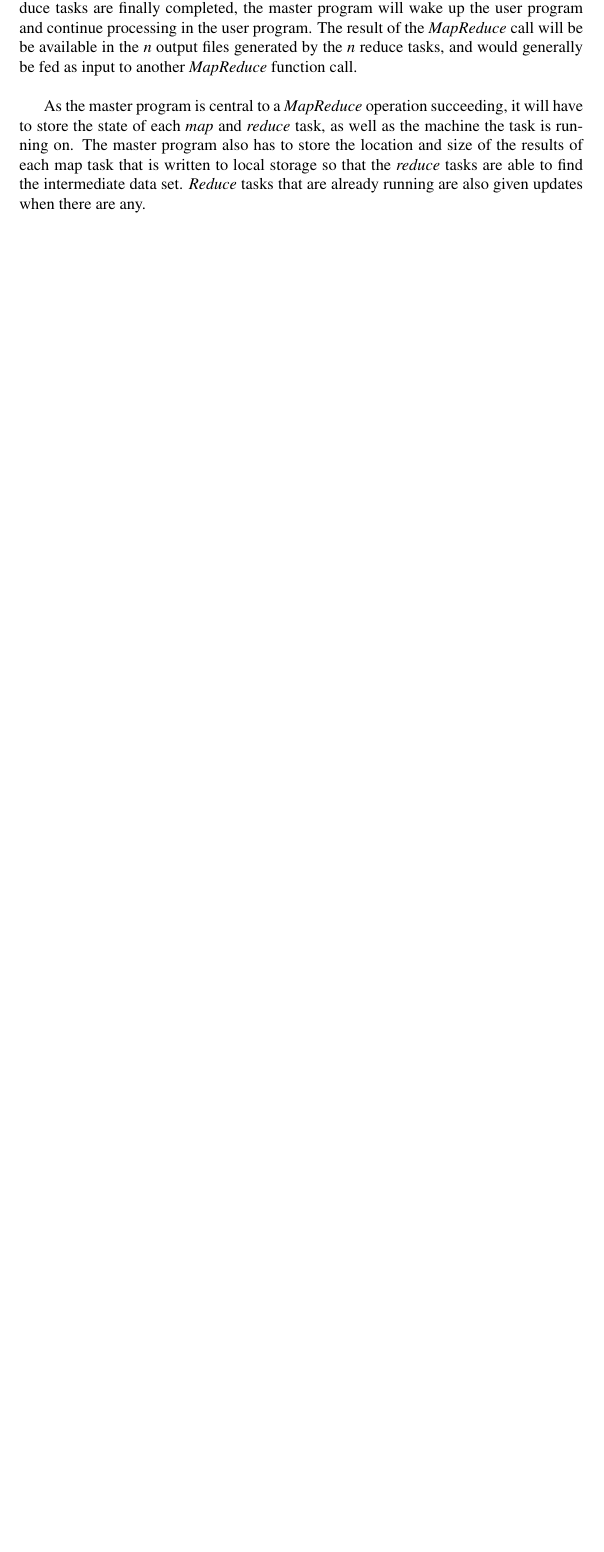
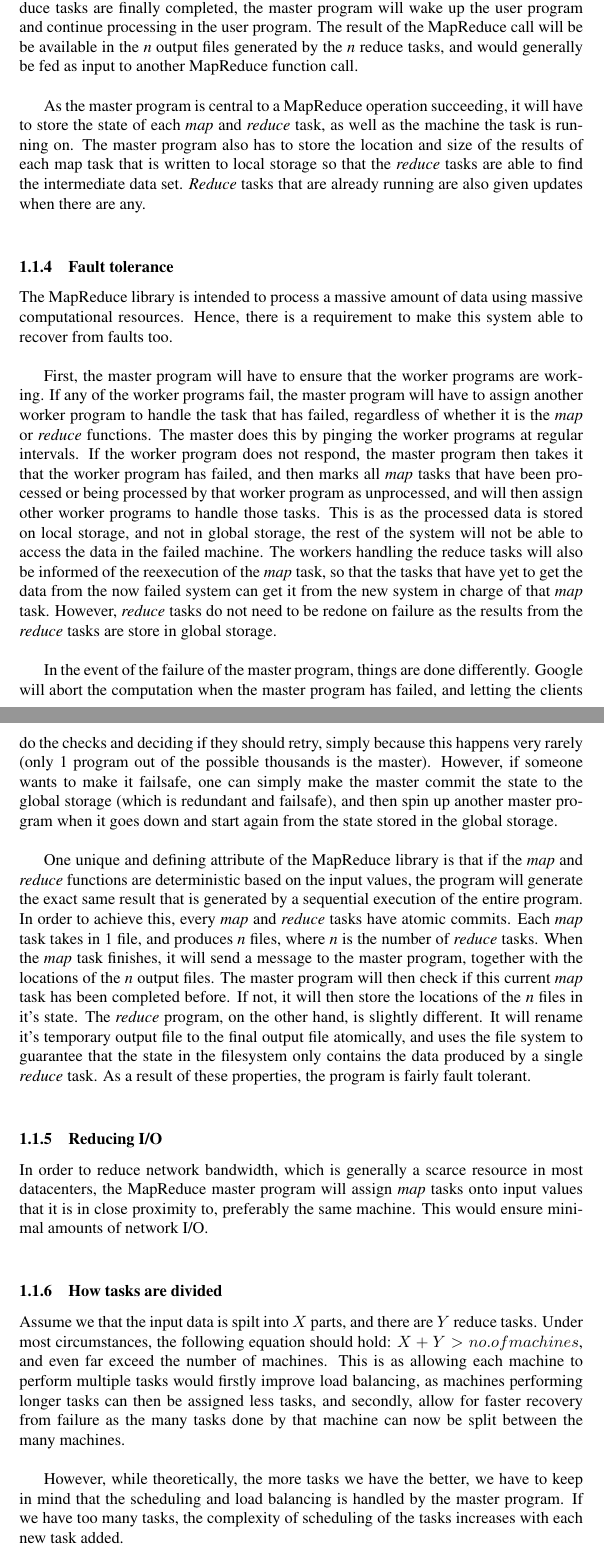
Before and after one commit to laurenceputra/Cloud-Computing---Map-Reduce-Paper, a LaTeX document (paper.tex): part of page 3 of 3 before the commit and two parts of pages 3 and 4 of 5 after it, the two joined at a grey line, cut so that both start at the same text, the shorter picture padded with empty space. Compiled offline with pdfLaTeX.

Commit message:
added more on mapreduce

```diff
--- a/paper.tex
+++ b/paper.tex
@@ -52,7 +52,21 @@ There are various ways to implement \emph{MapReduce}, and it generally depends o
 
-The data is first split into chunks of 16MB to 64MB, dependent on user input, and the program is started up multiple times on the cluster that is assigned for that task. Of all the copies of the program that is started up, one of it would be assigned the master role, and has the job of assigning idle workers to a task. When an idle worker is assigned a \emph{map} task, it will then process the corresponding chunk of data, and pass each key-value pair to the \emph{map} function. The intermediate key-value pairs produced by the \emph{map} function is then temporarily stored in memory. The intermediate key-value pairs stored in memory are then regularly pushed onto local storage, and their stored locations are then passed to the master program to keep track of. The master program will then assign \emph{reduce} tasks to the worker programs, who will sort the intermediate data based on their key's before performing the actual processing. If the amount of data is too large, it will sometimes be done externally by another program. After this processing is completed, the reduce function will process the sorted intermediate data, and return the output and write it to a global storage. Once all the map tasks and reduce tasks are finally completed, the master program will wake up the user program and continue processing in the user program. The result of the \emph{MapReduce} call will be be available in the \emph{n} output files generated by the \emph{n} reduce tasks, and would generally be fed as input to another \emph{MapReduce} function call.\\
+The data is first split into chunks of 16MB to 64MB, dependent on user input, and the program is started up multiple times on the cluster that is assigned for that task. Of all the copies of the program that is started up, one of it would be assigned the master role, and has the job of assigning idle workers to a task. When an idle worker is assigned a \emph{map} task, it will then process the corresponding chunk of data, and pass each key-value pair to the \emph{map} function. The intermediate key-value pairs produced by the \emph{map} function is then temporarily stored in memory. The intermediate key-value pairs stored in memory are then regularly pushed onto local storage, and their stored locations are then passed to the master program to keep track of. The master program will then assign \emph{reduce} tasks to the worker programs, who will sort the intermediate data based on their key's before performing the actual processing. If the amount of data is too large, it will sometimes be done externally by another program. After this processing is completed, the reduce function will process the sorted intermediate data, and return the output and write it to a global storage. Once all the map tasks and reduce tasks are finally completed, the master program will wake up the user program and continue processing in the user program. The result of the MapReduce call will be be available in the \emph{n} output files generated by the \emph{n} reduce tasks, and would generally be fed as input to another MapReduce function call.\\
 
-As the master program is central to a \emph{MapReduce} operation succeeding, it will have to store the state of each \emph{map} and \emph{reduce} task, as well as the machine the task is running on. The master program also has to store the location and size of the results of each map task that is written to local storage so that the \emph{reduce} tasks are able to find the intermediate data set. \emph{Reduce} tasks that are already running are also given updates when there are any. \\
+As the master program is central to a MapReduce operation succeeding, it will have to store the state of each \emph{map} and \emph{reduce} task, as well as the machine the task is running on. The master program also has to store the location and size of the results of each map task that is written to local storage so that the \emph{reduce} tasks are able to find the intermediate data set. \emph{Reduce} tasks that are already running are also given updates when there are any. \\
 
+\subsubsection{Fault tolerance}
+The MapReduce library is intended to process a massive amount of data using massive computational resources. Hence, there is a requirement to make this system able to recover from faults too. \\
 
+First, the master program will have to ensure that the worker programs are working. If any of the worker programs fail, the master program will have to assign another worker program to handle the task that has failed, regardless of whether it is the \emph{map} or \emph{reduce} functions. The master does this by pinging the worker programs at regular intervals. If the worker program does not respond, the master program then takes it that the worker program has failed, and then marks all \emph{map} tasks that have been processed or being processed by that worker program as unprocessed, and will then assign other worker programs to handle those tasks. This is as the processed data is stored on local storage, and not in global storage, the rest of the system will not be able to access the data in the failed machine. The workers handling the reduce tasks will also be informed of the reexecution of the \emph{map} task, so that the tasks that have yet to get the data from the now failed system can get it from the new system in charge of that \emph{map} task. However, \emph{reduce} tasks do not need to be redone on failure as the results from the \emph{reduce} tasks are store in global storage.\\
 
+In the event of the failure of the master program, things are done differently. Google will abort the computation when the master program has failed, and letting the clients do the checks and deciding if they should retry, simply because this happens very rarely (only 1 program out of the possible thousands is the master). However, if someone wants to make it failsafe, one can simply make the master commit the state to the global storage (which is redundant and failsafe), and then spin up another master program when it goes down and start again from the state stored in the global storage.\\
+
+One unique and defining attribute of the MapReduce library is that if the \emph{map} and \emph{reduce} functions are deterministic based on the input values, the program will generate the exact same result that is generated by a sequential execution of the entire program. In order to achieve this, every \emph{map} and \emph{reduce} tasks have atomic commits. Each \emph{map} task takes in 1 file, and produces \emph{n} files, where \emph{n} is the number of \emph{reduce} tasks. When the \emph{map} task finishes, it will send a message to the master program, together with the locations of the \emph{n} output files. The master program will then check if this current \emph{map} task has been completed before. If not, it will then store the locations of the \emph{n} files in it's state. The \emph{reduce} program, on the other hand, is slightly different. It will rename it's temporary output file to the final output file atomically, and uses the file system to guarantee that the state in the filesystem only contains the data produced by a single \emph{reduce} task. As a result of these properties, the program is fairly fault tolerant.\\
+
+\subsubsection{Reducing I/O}
+In order to reduce network bandwidth, which is generally a scarce resource in most datacenters, the MapReduce master program will assign \emph{map} tasks onto input values that it is in close proximity to, preferably the same machine. This would ensure minimal amounts of network I/O. \\
+
+\subsubsection{How tasks are divided}
+Assume we that the input data is spilt into $X$ parts, and there are $Y$ reduce tasks. Under most circumstances, the following equation should hold: $X + Y > no. of machines$, and even far exceed the number of machines. This is as allowing each machine to perform multiple tasks would firstly improve load balancing, as machines performing longer tasks can then be assigned less tasks, and secondly, allow for faster recovery from failure as the many tasks done by that machine can now be split between the many machines.\\
+
+However, while theoretically, the more tasks we have the better, we have to keep in mind that the scheduling and load balancing is handled by the master program. If we have too many tasks, the complexity of scheduling of the tasks increases with each new task added. \\
```
Also changed, not shown: paper.tex (27 more changed lines).
